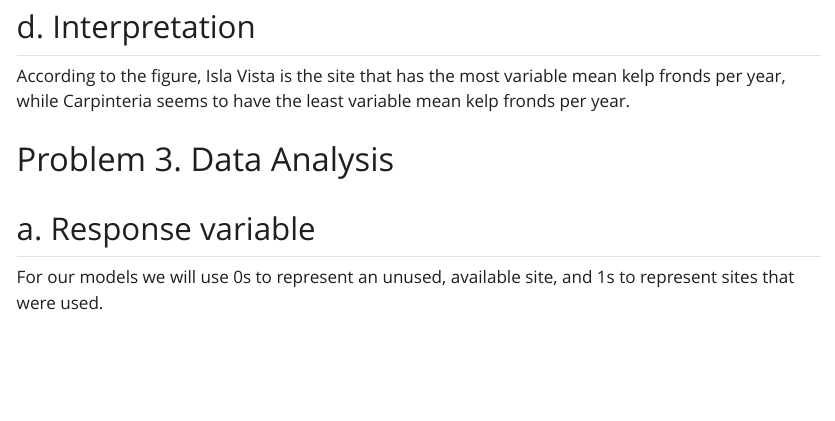
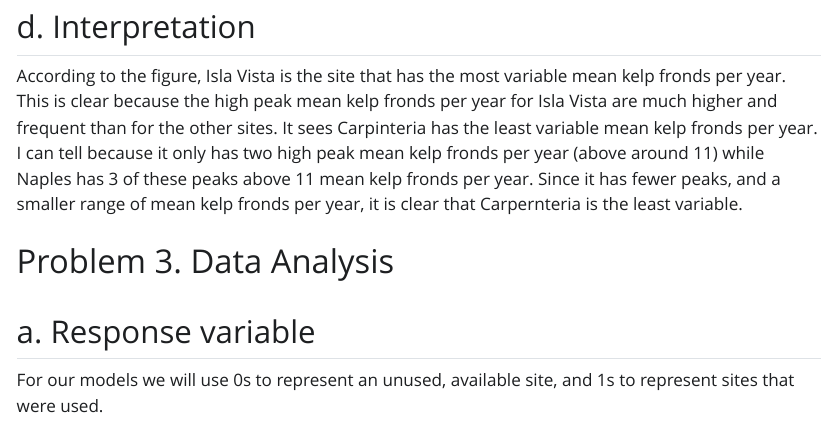
Before and after one commit to spardehpoosh/ENVS-193DS_winter-2026_final, a Quarto document (Code/ENVS193DS_final.qmd): the page in a window 1100 px wide, from 4090 px down. The pictures show the output file Code/ENVS193DS_final.html that the author committed with the source, opened offline; Quarto's library style sheets are replaced by a plain one without menus; long lines of code are wrapped.

Commit message:
updating interpretation for problem 2

```diff
--- a/Code/ENVS193DS_final.qmd
+++ b/Code/ENVS193DS_final.qmd
@@ -123,7 +123,7 @@ ggplot(data = kelp_clean, # making figure from kelp_clean data set
 
 ## d. Interpretation
 
-According to the figure, Isla Vista is the site that has the most variable mean kelp fronds per year, while Carpinteria seems to have the least variable mean kelp fronds per year.
+According to the figure, Isla Vista is the site that has the most variable mean kelp fronds per year. This is clear because the high peak mean kelp fronds per year for Isla Vista are much higher and frequent than for the other sites. It sees Carpinteria has the least variable mean kelp fronds per year. I can tell because it only has two high peak mean kelp fronds per year (above around 11) while Naples has 3 of these peaks above 11 mean kelp fronds per year. Since it has fewer peaks, and a smaller range of mean kelp fronds per year, it is clear that Carpernteria is the least variable.
 
 # Problem 3. Data Analysis
 
```
Also changed, not shown: Code/ENVS193DS_final.html, Code/ENVS193DS_final_files/figure-html/boxplot-1.png.
